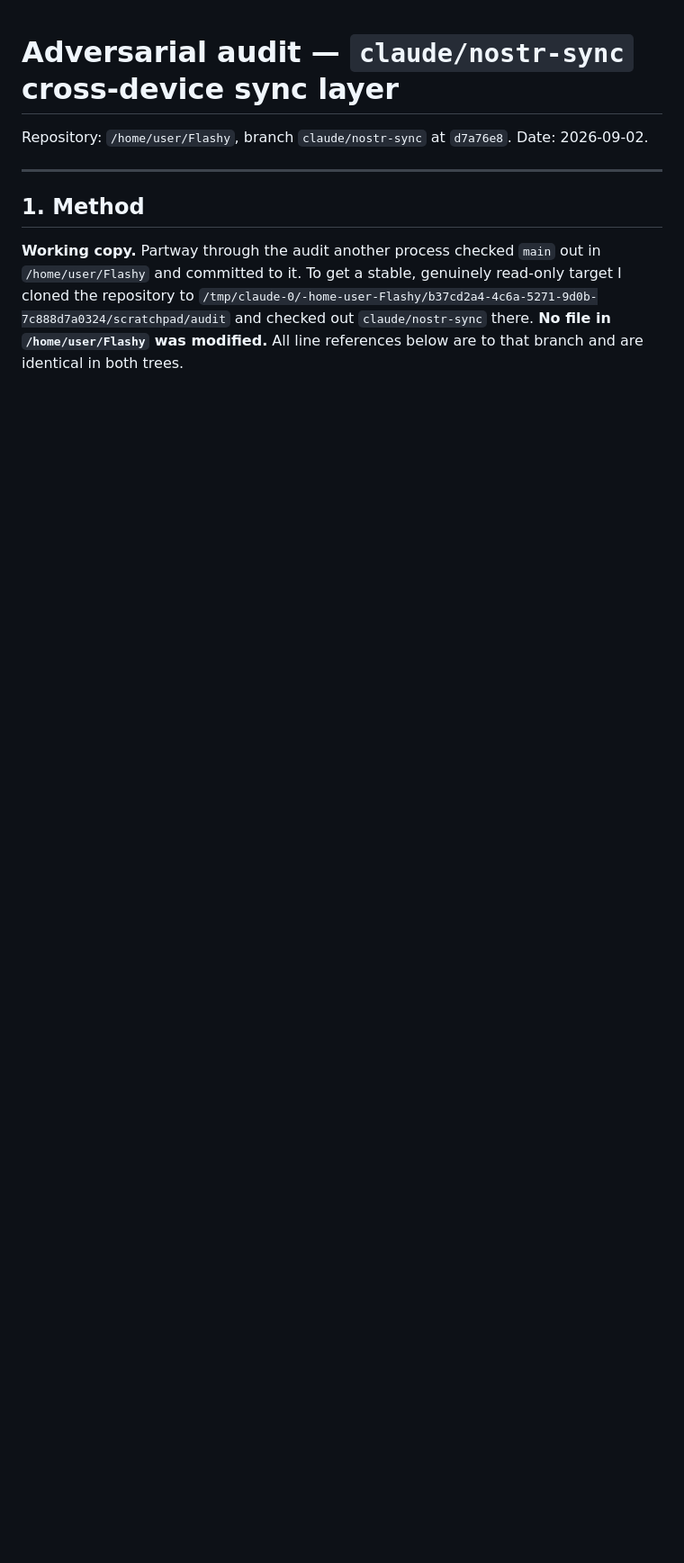
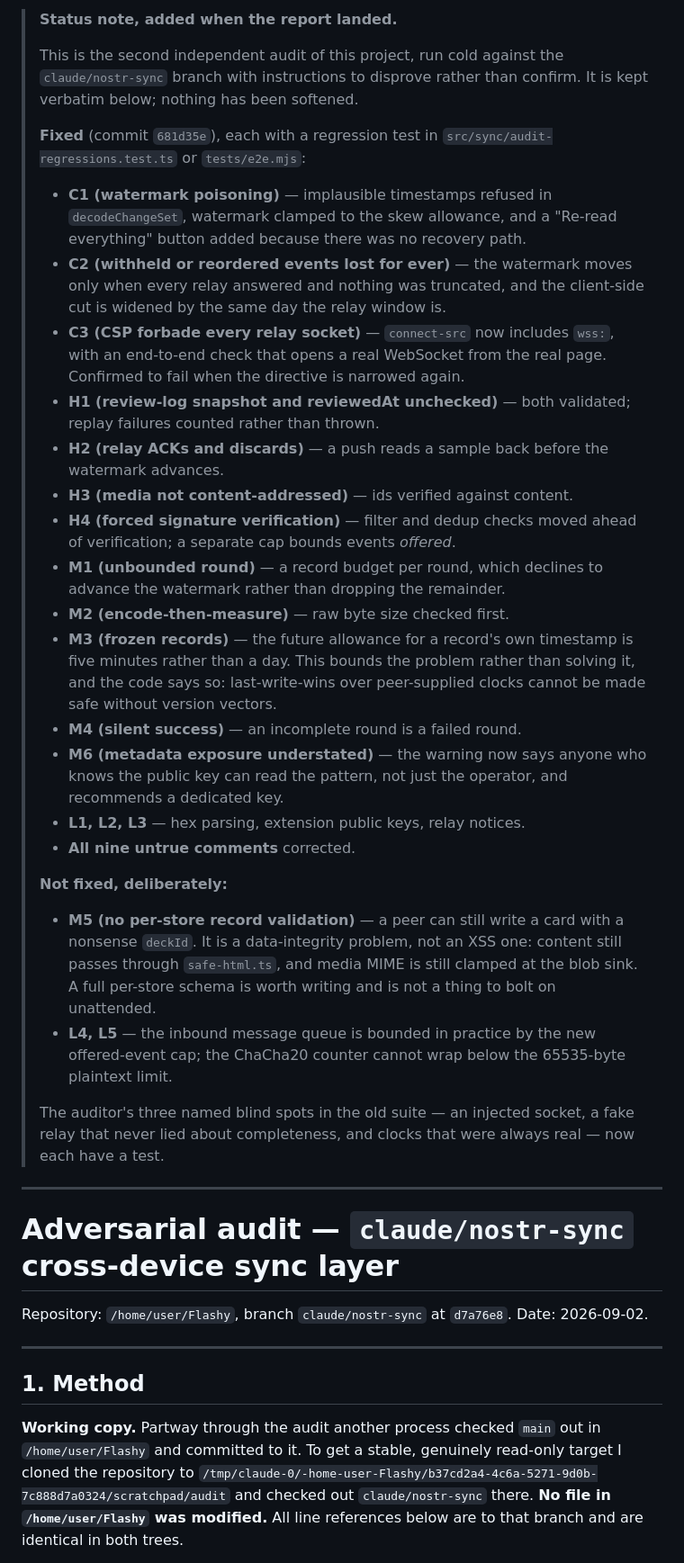
Before and after one commit to kviligit/Flashy, a Markdown page: docs/sync-audit.md, the part around the change. Shown at 90% size. Drawn GitHub-style; blank space fills up the shorter version.

Commit message:
Record which audit findings are fixed and which are knowingly left
Co-Authored-By: Claude Opus 5 <noreply@anthropic.com>
Claude-Session: https://claude.ai/code/session_01WuGPRS1jewmM7nBtZTPdLA

```diff
--- a/docs/sync-audit.md
+++ b/docs/sync-audit.md
@@ -1,3 +1,59 @@
+> **Status note, added when the report landed.**
+>
+> This is the second independent audit of this project, run cold against
+> the `claude/nostr-sync` branch with instructions to disprove rather than
+> confirm. It is kept verbatim below; nothing has been softened.
+>
+> **Fixed** (commit `681d35e`), each with a regression test in
+> `src/sync/audit-regressions.test.ts` or `tests/e2e.mjs`:
+>
+> - **C1 (watermark poisoning)** — implausible timestamps refused in
+>   `decodeChangeSet`, watermark clamped to the skew allowance, and a
+>   "Re-read everything" button added because there was no recovery path.
+> - **C2 (withheld or reordered events lost for ever)** — the watermark
+>   moves only when every relay answered and nothing was truncated, and the
+>   client-side cut is widened by the same day the relay window is.
+> - **C3 (CSP forbade every relay socket)** — `connect-src` now includes
+>   `wss:`, with an end-to-end check that opens a real WebSocket from the
+>   real page. Confirmed to fail when the directive is narrowed again.
+> - **H1 (review-log snapshot and reviewedAt unchecked)** — both validated;
+>   replay failures counted rather than thrown.
+> - **H2 (relay ACKs and discards)** — a push reads a sample back before
+>   the watermark advances.
+> - **H3 (media not content-addressed)** — ids verified against content.
+> - **H4 (forced signature verification)** — filter and dedup checks moved
+>   ahead of verification; a separate cap bounds events *offered*.
+> - **M1 (unbounded round)** — a record budget per round, which declines to
+>   advance the watermark rather than dropping the remainder.
+> - **M2 (encode-then-measure)** — raw byte size checked first.
+> - **M3 (frozen records)** — the future allowance for a record's own
+>   timestamp is five minutes rather than a day. This bounds the problem
+>   rather than solving it, and the code says so: last-write-wins over
+>   peer-supplied clocks cannot be made safe without version vectors.
+> - **M4 (silent success)** — an incomplete round is a failed round.
+> - **M6 (metadata exposure understated)** — the warning now says anyone
+>   who knows the public key can read the pattern, not just the operator,
+>   and recommends a dedicated key.
+> - **L1, L2, L3** — hex parsing, extension public keys, relay notices.
+> - **All nine untrue comments** corrected.
+>
+> **Not fixed, deliberately:**
+>
+> - **M5 (no per-store record validation)** — a peer can still write a card
+>   with a nonsense `deckId`. It is a data-integrity problem, not an XSS
+>   one: content still passes through `safe-html.ts`, and media MIME is
+>   still clamped at the blob sink. A full per-store schema is worth
+>   writing and is not a thing to bolt on unattended.
+> - **L4, L5** — the inbound message queue is bounded in practice by the
+>   new offered-event cap; the ChaCha20 counter cannot wrap below the
+>   65535-byte plaintext limit.
+>
+> The auditor's three named blind spots in the old suite — an injected
+> socket, a fake relay that never lied about completeness, and clocks that
+> were always real — now each have a test.
+
+---
+
 # Adversarial audit — `claude/nostr-sync` cross-device sync layer
 
 Repository: `/home/user/Flashy`, branch `claude/nostr-sync` at `d7a76e8`.
```
